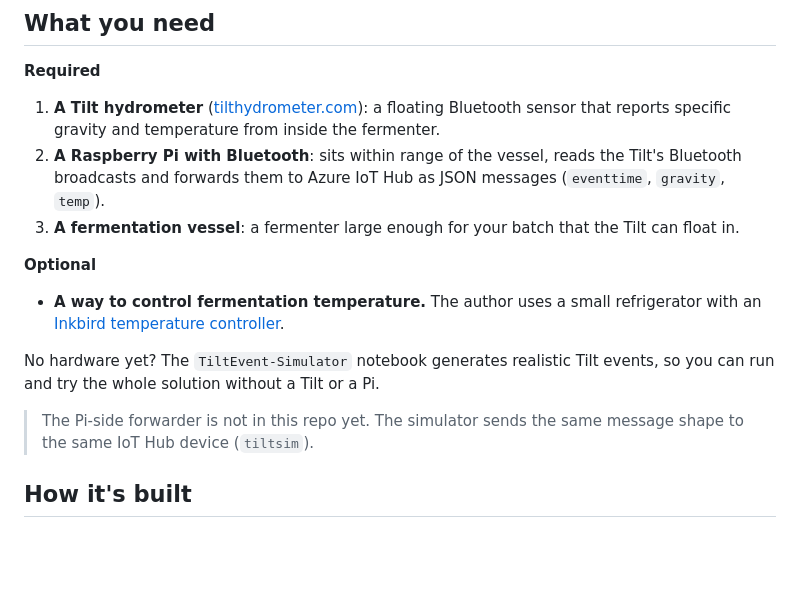
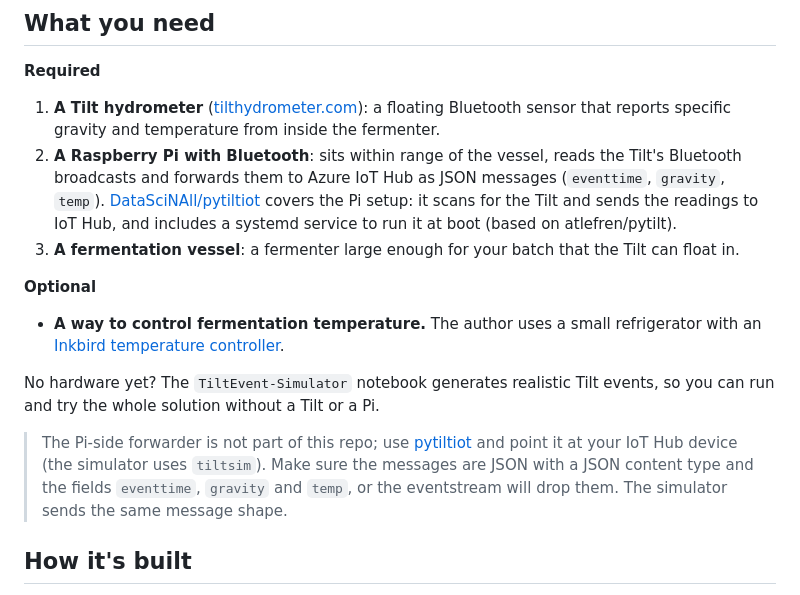
Before and after one commit to chmitch/BrewIQ, a Markdown page: README.md, the part around the change. Rendered like a GitHub page; blank space fills up the shorter version.

Commit message:
Link the Raspberry Pi setup repo (pytiltiot)
Co-authored-by: Copilot <223556219+Copilot@users.noreply.github.com>
Copilot-Session: b08cc09f-0d92-43ee-91d0-ef3e41093780

```diff
--- a/README.md
+++ b/README.md
@@ -14,7 +14,7 @@ BrewIQ turns that data into something a brewer can act on:
 
 **Required**
 1. **A Tilt hydrometer** ([tilthydrometer.com](https://tilthydrometer.com/)): a floating Bluetooth sensor that reports specific gravity and temperature from inside the fermenter.
-2. **A Raspberry Pi with Bluetooth**: sits within range of the vessel, reads the Tilt's Bluetooth broadcasts and forwards them to Azure IoT Hub as JSON messages (`eventtime`, `gravity`, `temp`).
+2. **A Raspberry Pi with Bluetooth**: sits within range of the vessel, reads the Tilt's Bluetooth broadcasts and forwards them to Azure IoT Hub as JSON messages (`eventtime`, `gravity`, `temp`). [DataSciNAll/pytiltiot](https://github.com/DataSciNAll/pytiltiot/) covers the Pi setup: it scans for the Tilt and sends the readings to IoT Hub, and includes a systemd service to run it at boot (based on atlefren/pytilt).
 3. **A fermentation vessel**: a fermenter large enough for your batch that the Tilt can float in.
 
 **Optional**
@@ -22,7 +22,7 @@ BrewIQ turns that data into something a brewer can act on:
 
 No hardware yet? The `TiltEvent-Simulator` notebook generates realistic Tilt events, so you can run and try the whole solution without a Tilt or a Pi.
 
-> The Pi-side forwarder is not in this repo yet. The simulator sends the same message shape to the same IoT Hub device (`tiltsim`).
+> The Pi-side forwarder is not part of this repo; use [pytiltiot](https://github.com/DataSciNAll/pytiltiot/) and point it at your IoT Hub device (the simulator uses `tiltsim`). Make sure the messages are JSON with a JSON content type and the fields `eventtime`, `gravity` and `temp`, or the eventstream will drop them. The simulator sends the same message shape.
 
 ## How it's built
 
```
Also changed, not shown: architecture.md (+1 -1 lines).
